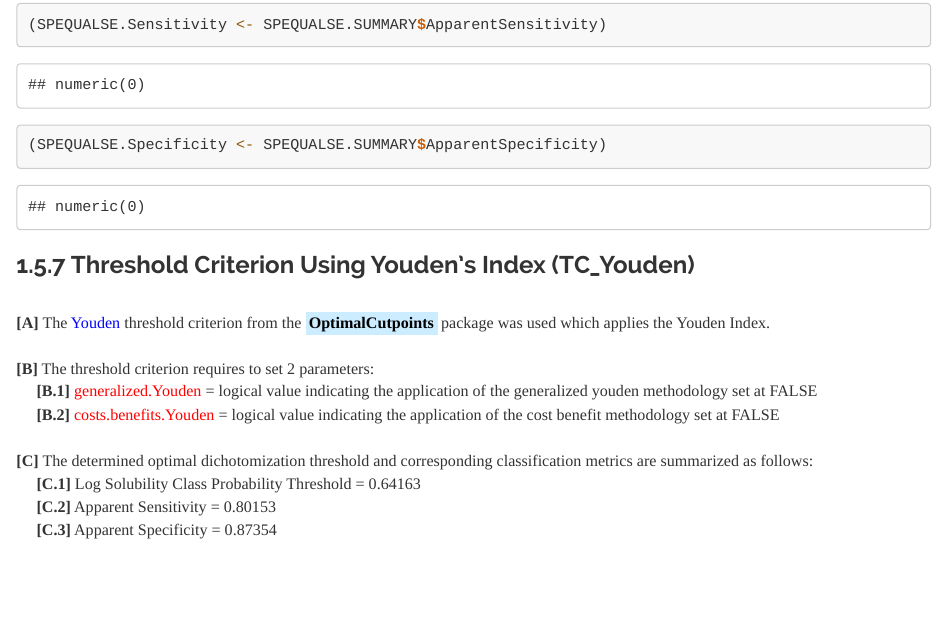
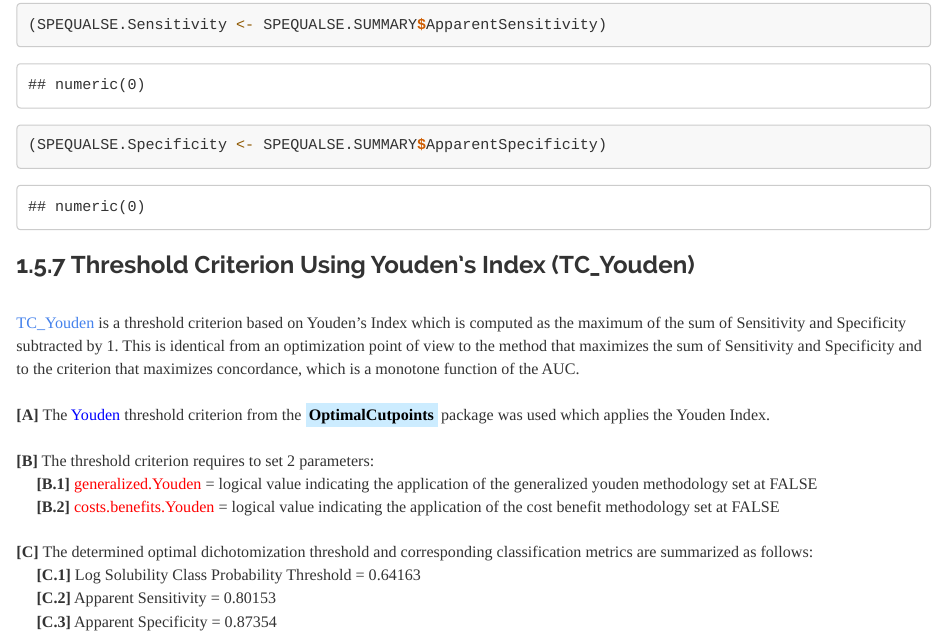
Before and after one commit to JohnPaulinePineda/Portfolio_Project_24, an R Markdown document (docs/index.Rmd): the page in a window 1100 px wide, from 4790 px down. Rendered offline with R 4.5, knitr and Pandoc, with nearby package versions; some code elsewhere in the file could not run offline; a font, style sheet, LaTeX package, included part or bibliography that could not be used is replaced or left out; long lines of code are wrapped.

Commit message:
Formulated the HTML and RMD files
Formulated the HTML and RMD files

````diff
--- a/docs/index.Rmd
+++ b/docs/index.Rmd
@@ -1619,6 +1619,8 @@ SPEQUALSE.SUMMARY$ApparentSpecificity <- as.numeric(as.character(SPEQUALSE.SUMMA
 ```
 
 ###  1.5.7 Threshold Criterion Using Youden's Index (TC_Youden)
+|
+| [TC_Youden](https://acsjournals.onlinelibrary.wiley.com/doi/pdf/10.1002/1097-0142%281950%293%3A1%3C32%3A%3AAID-CNCR2820030106%3E3.0.CO%3B2-3) is a threshold criterion based on Youden’s Index which is computed as the maximum of the sum of Sensitivity and Specificity subtracted by 1. This is identical from an optimization point of view to the method that maximizes the sum of Sensitivity and Specificity and to the criterion that maximizes concordance, which is a monotone function of the AUC.
 |
 | **[A]** The <span style="color: #0000FF">Youden</span> threshold criterion from the <mark style="background-color: #CCECFF">**OptimalCutpoints**</mark> package was used which applies the Youden Index.
 |
````
Also changed, not shown: 1 other file.
